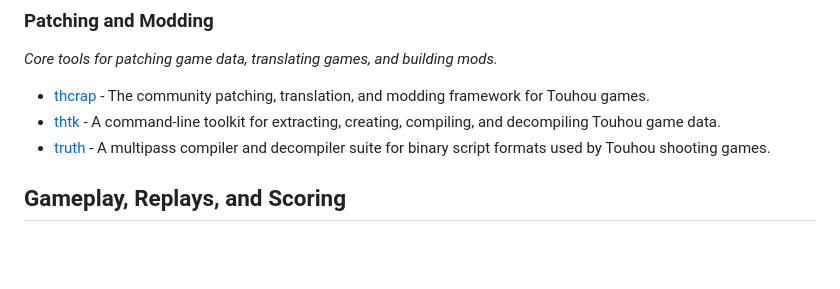
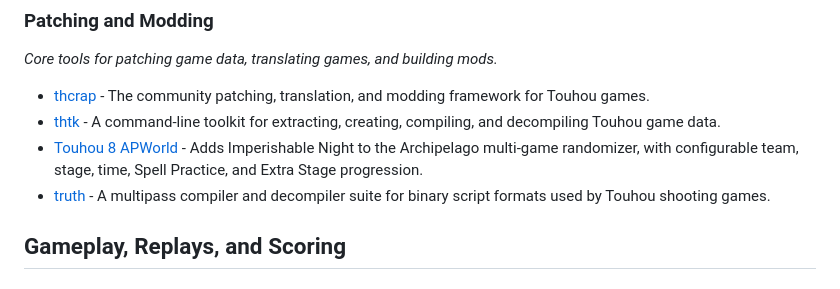
Before and after one commit to N0zoM1z0/awesome-touhou, a Markdown page: README.md, the part around the change. Rendered like a GitHub page; blank space fills up the shorter version.

Commit message:
Add Touhou 8 APWorld

```diff
--- a/README.md
+++ b/README.md
@@ -68,6 +68,7 @@ _Core tools for patching game data, translating games, and building mods._
 
 - [thcrap](https://github.com/thpatch/thcrap) - The community patching, translation, and modding framework for Touhou games.
 - [thtk](https://github.com/thpatch/thtk) - A command-line toolkit for extracting, creating, compiling, and decompiling Touhou game data.
+- [Touhou 8 APWorld](https://github.com/Nepley/in-apworld) - Adds Imperishable Night to the Archipelago multi-game randomizer, with configurable team, stage, time, Spell Practice, and Extra Stage progression.
 - [truth](https://github.com/ExpHP/truth) - A multipass compiler and decompiler suite for binary script formats used by Touhou shooting games.
 
 ## Gameplay, Replays, and Scoring
```
